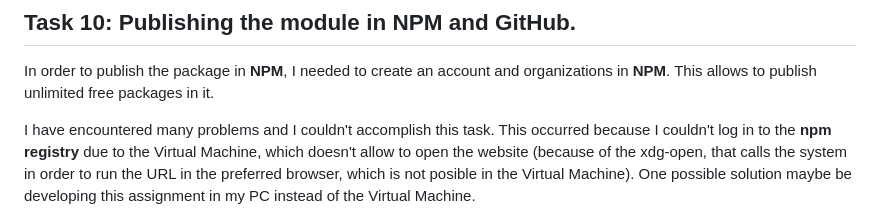
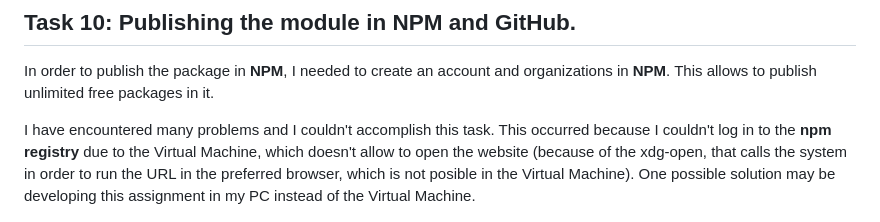
Before and after one commit to ULL-ESIT-PL-2223/espree-logging-gabriel-perez-gonzalez-alu0101233499, a Markdown page: README.md, the part around the change. Drawn GitHub-style.

Commit message:
Terminado

```diff
--- a/README.md
+++ b/README.md
@@ -446,6 +446,6 @@ If we run the script a documentation report will be generated in the */out* fold
 
 In order to publish the package in **NPM**, I needed to create an account and organizations in **NPM**. This allows to publish unlimited free packages in it.
 
-I have encountered many problems and I couldn't accomplish this task. This occurred because I couldn't log in to the **npm registry** due to the Virtual Machine, which doesn't allow to open the website (because of the xdg-open, that calls the system in order to run the URL in the preferred browser, which is not posible in the Virtual Machine). One possible solution maybe be developing this assignment in my PC instead of the Virtual Machine.
+I have encountered many problems and I couldn't accomplish this task. This occurred because I couldn't log in to the **npm registry** due to the Virtual Machine, which doesn't allow to open the website (because of the xdg-open, that calls the system in order to run the URL in the preferred browser, which is not posible in the Virtual Machine). One possible solution may be developing this assignment in my PC instead of the Virtual Machine.
 
 ![Error](img/npm.png)
```
